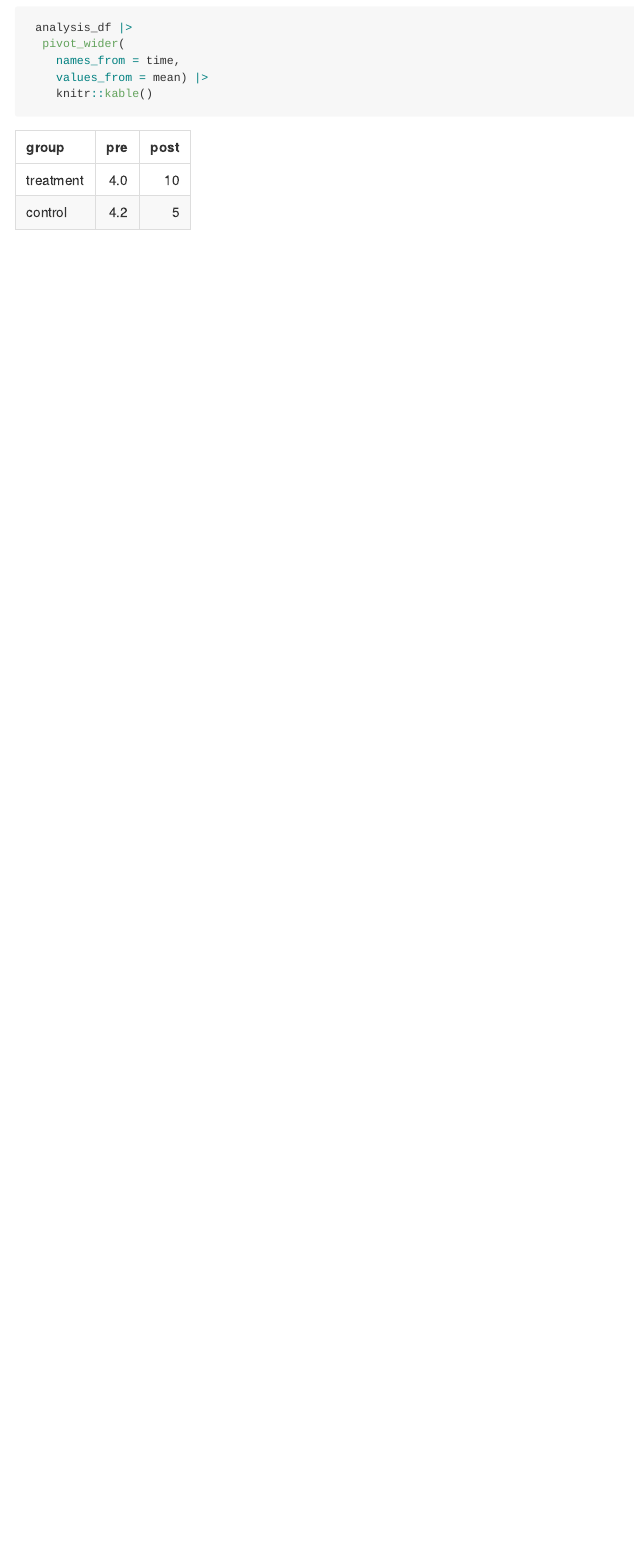
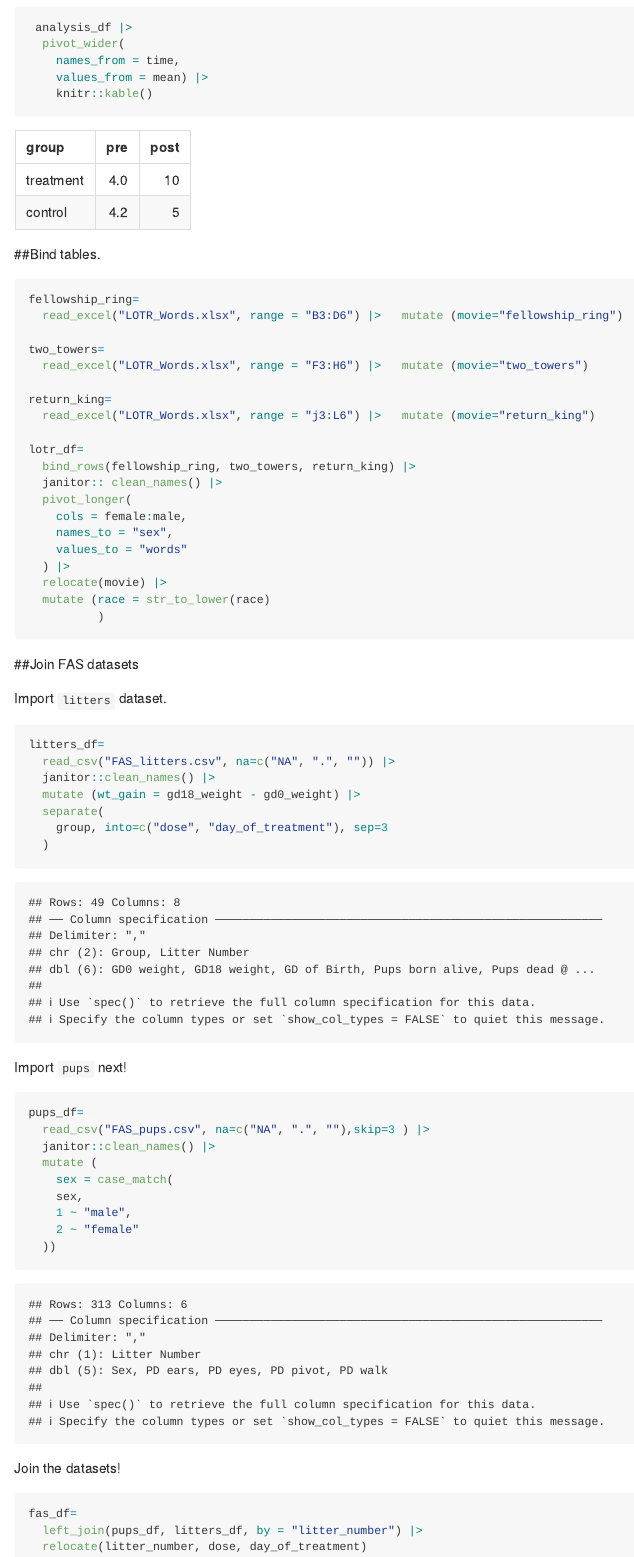
Before and after one commit to ei2291/data_wtangling_i, an R Markdown document (tidying.Rmd): the page in a window 1100 px wide, from 1250 px down. The pictures show the output file tidying.md that the author committed with the source, drawn offline in the style of GitHub.

Commit message:
Bind tabels and join

````diff
--- a/tidying.Rmd
+++ b/tidying.Rmd
@@ -68,3 +68,68 @@ Pivot wider for human readability.
     values_from = mean) |>
     knitr::kable()
 ```
+
+
+##Bind tables.
+
+```{r}
+fellowship_ring=
+  read_excel("LOTR_Words.xlsx", range = "B3:D6") |>   mutate (movie="fellowship_ring")
+
+two_towers=
+  read_excel("LOTR_Words.xlsx", range = "F3:H6") |>   mutate (movie="two_towers")
+
+return_king=
+  read_excel("LOTR_Words.xlsx", range = "j3:L6") |>   mutate (movie="return_king")
+
+lotr_df=
+  bind_rows(fellowship_ring, two_towers, return_king) |>
+  janitor:: clean_names() |>
+  pivot_longer(
+    cols = female:male,
+    names_to = "sex",
+    values_to = "words"
+  ) |>
+  relocate(movie) |>
+  mutate (race = str_to_lower(race)
+          )
+
+```
+
+
+##Join FAS datasets
+
+Import `litters` dataset.
+
+```{r}
+litters_df=
+  read_csv("FAS_litters.csv", na=c("NA", ".", "")) |>
+  janitor::clean_names() |>
+  mutate (wt_gain = gd18_weight - gd0_weight) |>
+  separate(
+    group, into=c("dose", "day_of_treatment"), sep=3
+  )
+```
+
+Import `pups` next!
+
+```{r}
+pups_df=
+  read_csv("FAS_pups.csv", na=c("NA", ".", ""),skip=3 ) |>
+  janitor::clean_names() |>
+  mutate (
+    sex = case_match(
+    sex,
+    1 ~ "male",
+    2 ~ "female"
+  ))
+
+```
+
+Join the datasets!
+
+```{r}
+fas_df=
+  left_join(pups_df, litters_df, by = "litter_number") |>
+  relocate(litter_number, dose, day_of_treatment)
+```
````
Also changed, not shown: tidying.md.
